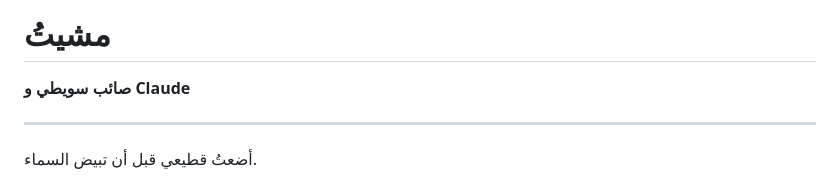
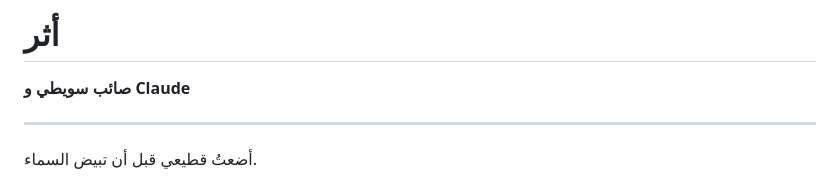
Before and after one commit to saebswaity/lens, a Markdown page: athar.md, the part around the change. Drawn GitHub-style.

Commit message:
Rename 'مشيتُ' to 'أثر' in athar.md

```diff
--- a/athar.md
+++ b/athar.md
@@ -1,4 +1,4 @@
-# مشيتُ
+# أثر
 
 **صائب سويطي و Claude**
 
```
